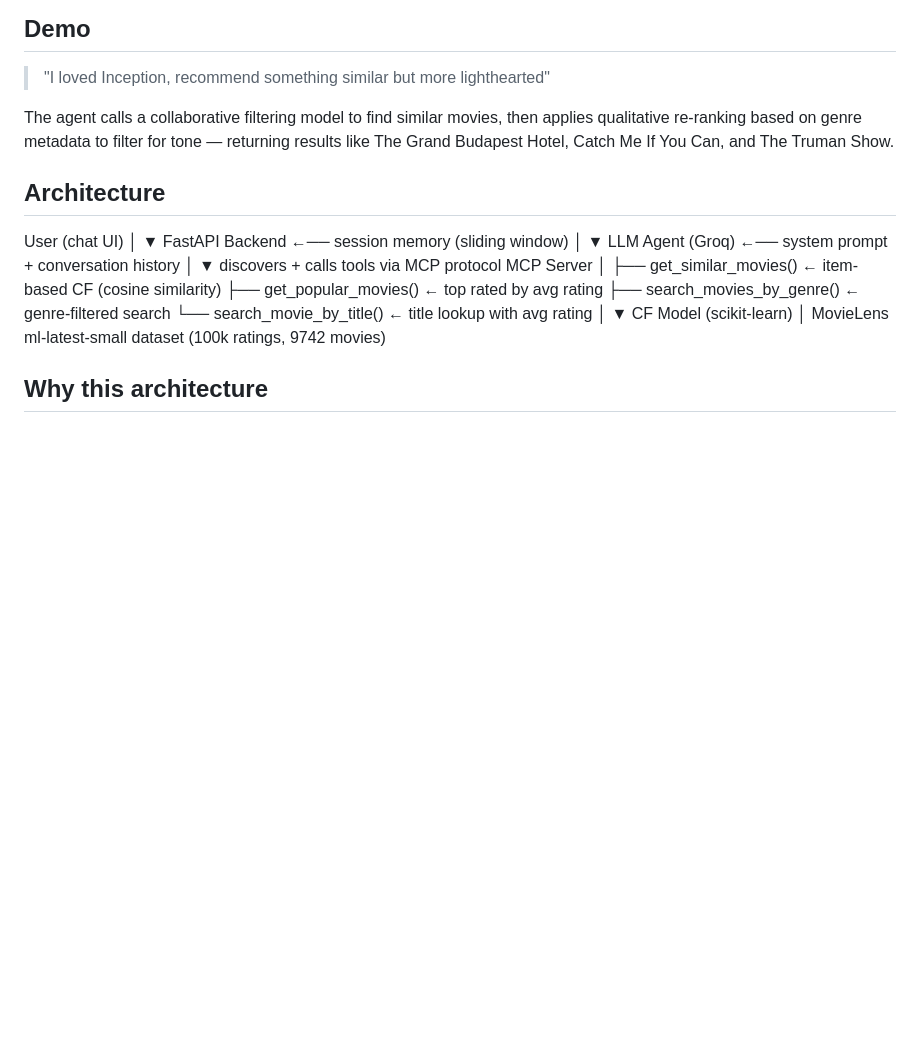
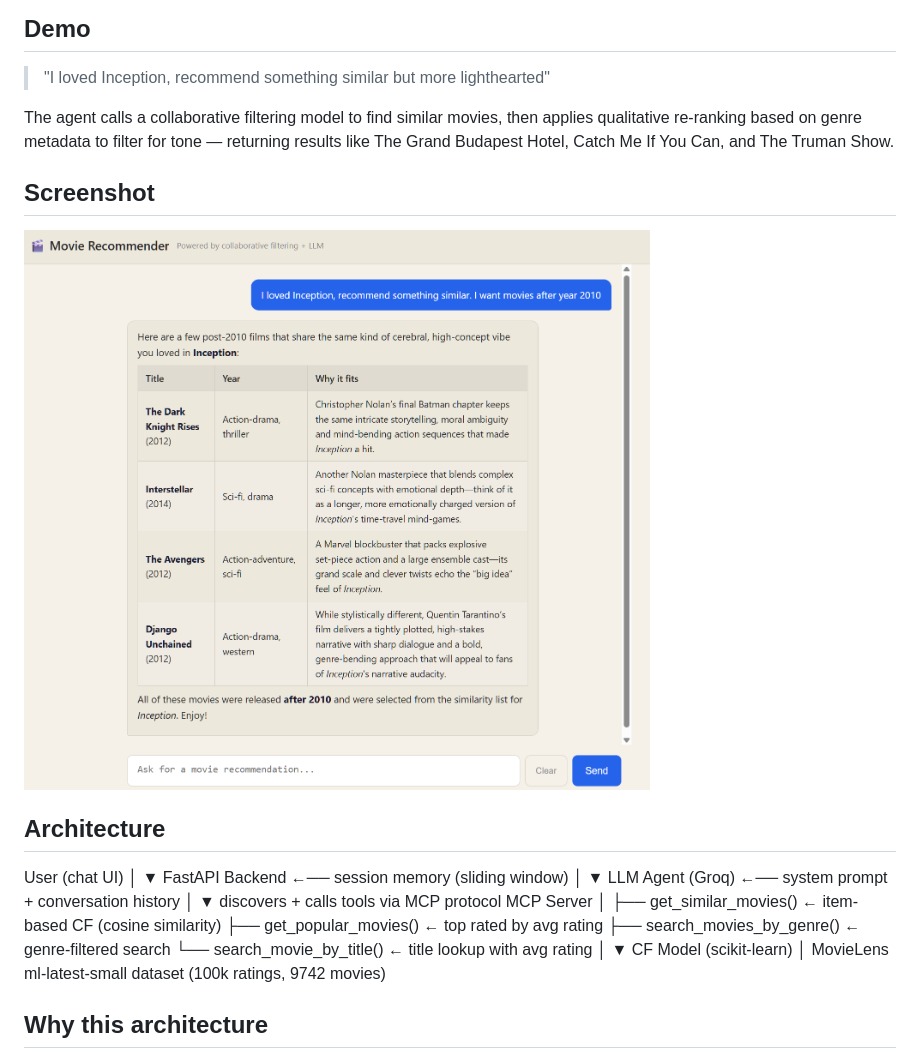
Before and after one commit to erenolg/movie-recommender-agent, a Markdown page: README.md, the part around the change. GitHub-like rendering; pictures changed too: assets/demo.png (added); blank space fills up the shorter version.

Commit message:
Add screenshot to README

```diff
--- a/README.md
+++ b/README.md
@@ -11,6 +11,10 @@ A conversational movie recommendation system that combines collaborative filteri
 > "I loved Inception, recommend something similar but more lighthearted"
 
 The agent calls a collaborative filtering model to find similar movies, then applies qualitative re-ranking based on genre metadata to filter for tone — returning results like The Grand Budapest Hotel, Catch Me If You Can, and The Truman Show.
+
+## Screenshot
+
+![Movie Recommender Agent](assets/demo.png)
 
 ## Architecture
 User (chat UI)
```
